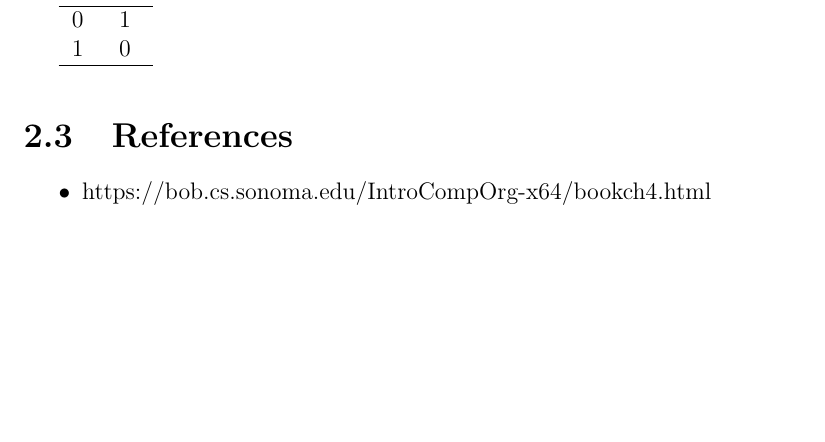
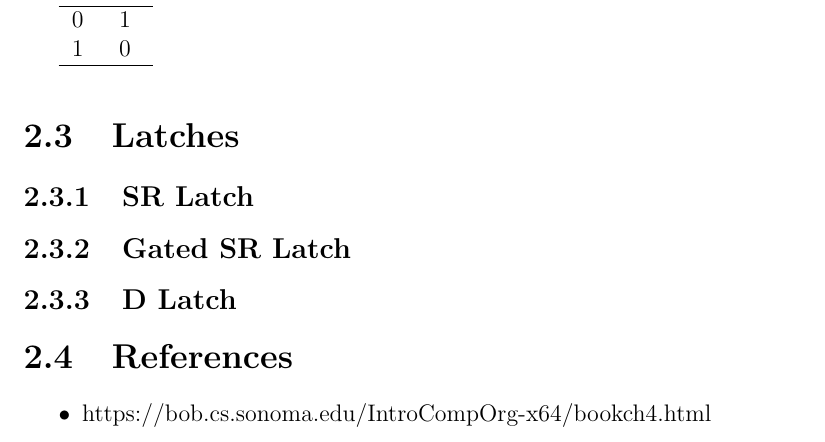
Before and after one commit to cmjw/Notebook, a LaTeX book (main.tex, which reads TeX_files/digital_logic.tex): part of page 8 of 14, cut so that both start at the same text, the shorter picture padded with empty space. Compiled offline with pdfLaTeX.

Commit message:
Update digital_logic.tex

```diff
--- a/TeX_files/digital_logic.tex
+++ b/TeX_files/digital_logic.tex
@@ -57,6 +59,14 @@ Associative, demorgan, blah blah
 	\hline
 \end{tabular} \\
 
+\section{Latches}
+
+\subsection{SR Latch}
+
+\subsection{Gated SR Latch}
+
+\subsection{D Latch}
+
 \section{References}
 
 \begin{itemize}
```
Also changed, not shown: TeX_files/digital_logic.tex (2 more changed lines).
